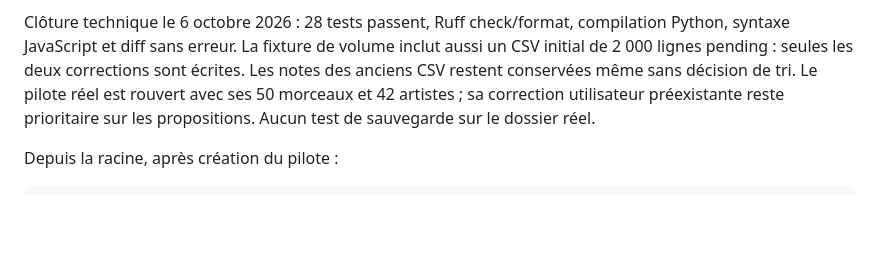
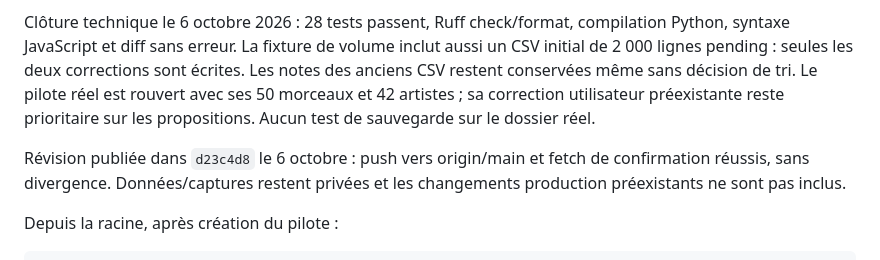
Before and after one commit to foliarn/mtee, a Markdown page: docs/validation/105-pilote-enrichissement-artistes.md, the part around the change. GitHub-like rendering; blank space fills up the shorter version.

Commit message:
Consigne la publication de la revue artistes par exceptions

````diff
--- a/docs/validation/105-pilote-enrichissement-artistes.md
+++ b/docs/validation/105-pilote-enrichissement-artistes.md
@@ -49,6 +49,8 @@ Tests supplémentaires : propositions effectives/export sans 2 000 écritures, l
 
 Clôture technique le 6 octobre 2026 : 28 tests passent, Ruff check/format, compilation Python, syntaxe JavaScript et diff sans erreur. La fixture de volume inclut aussi un CSV initial de 2 000 lignes pending : seules les deux corrections sont écrites. Les notes des anciens CSV restent conservées même sans décision de tri. Le pilote réel est rouvert avec ses 50 morceaux et 42 artistes ; sa correction utilisateur préexistante reste prioritaire sur les propositions. Aucun test de sauvegarde sur le dossier réel.
 
+Révision publiée dans `d23c4d8` le 6 octobre : push vers origin/main et fetch de confirmation réussis, sans divergence. Données/captures restent privées et les changements production préexistants ne sont pas inclus.
+
 Depuis la racine, après création du pilote :
 
 ```powershell
````
Also changed, not shown: Plans d'exécution/105-pilote-enrichissement-artistes.md (+1 -1 lines).
